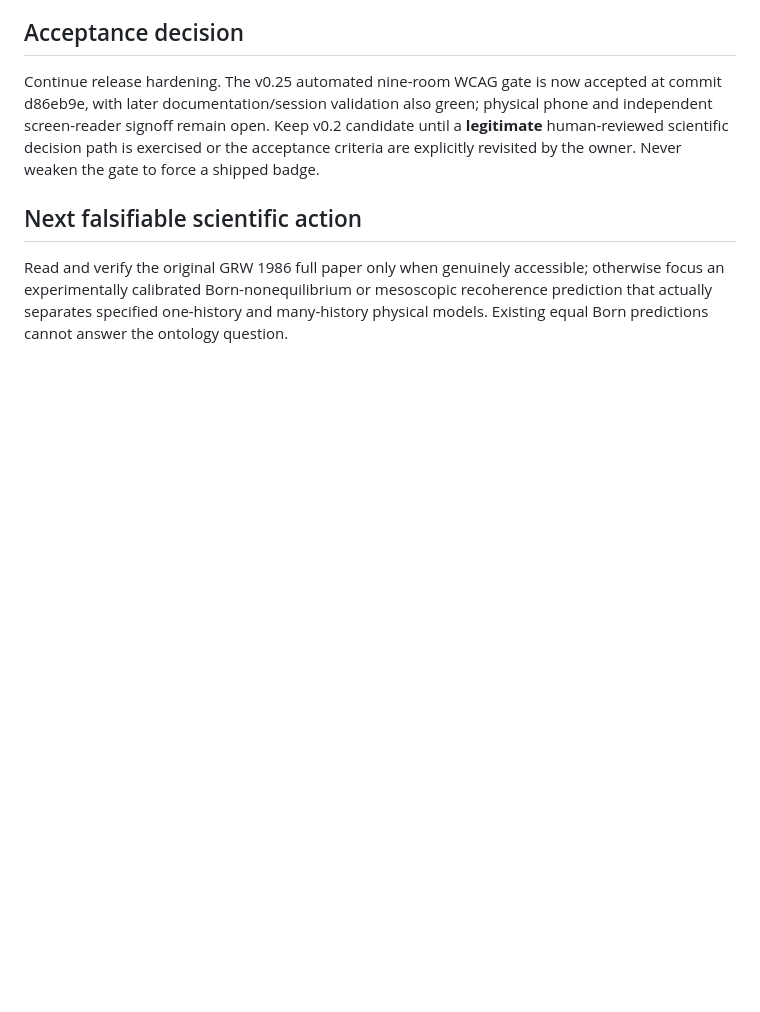
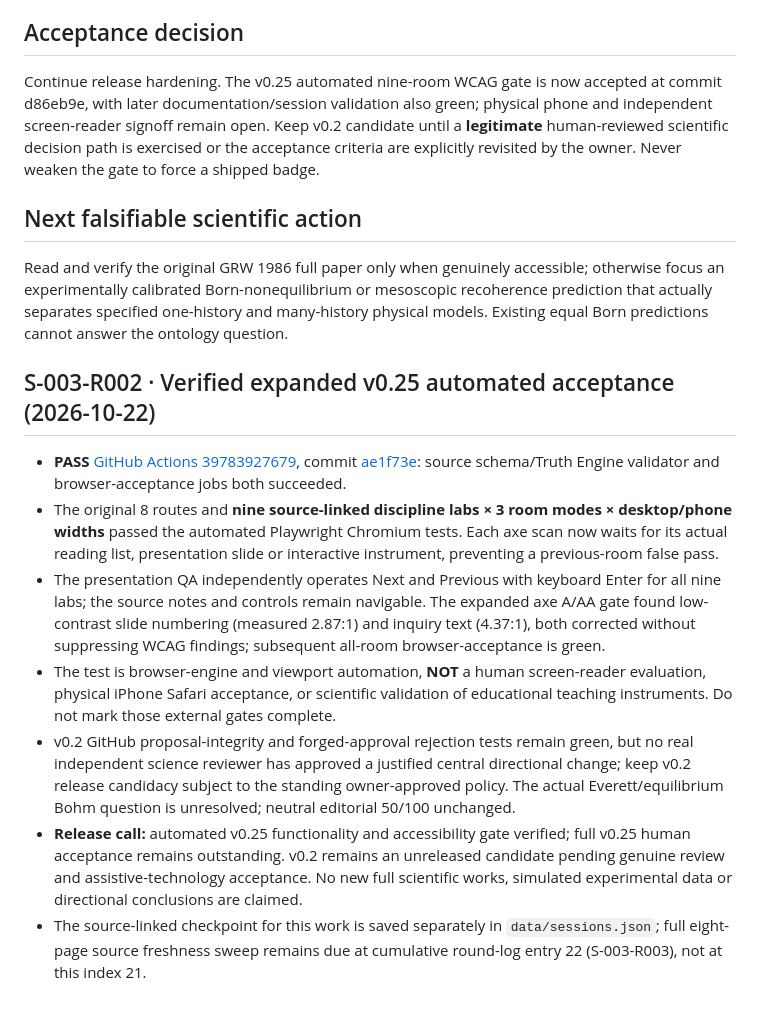
Before and after one commit to nikahanghojjati-oss/worldline-lab, a Markdown page: research/release-v02-v025-acceptance-S003-R001.md, the part around the change. Rendered like a GitHub page; blank space fills up the shorter version.

Commit message:
docs(v0.25): record green all-room axe and keyboard acceptance without human signoff claims

```diff
--- a/research/release-v02-v025-acceptance-S003-R001.md
+++ b/research/release-v02-v025-acceptance-S003-R001.md
@@ -38,3 +38,12 @@ Continue release hardening. The v0.25 automated nine-room WCAG gate is now accep
 
 ## Next falsifiable scientific action
 Read and verify the original GRW 1986 full paper only when genuinely accessible; otherwise focus an experimentally calibrated Born-nonequilibrium or mesoscopic recoherence prediction that actually separates specified one-history and many-history physical models. Existing equal Born predictions cannot answer the ontology question.
+
+## S-003-R002 · Verified expanded v0.25 automated acceptance (2026-10-22)
+- **PASS** [GitHub Actions 39783927679](https://github.com/nikahanghojjati-oss/worldline-lab/actions/runs/39783927679), commit [ae1f73e](https://github.com/nikahanghojjati-oss/worldline-lab/commit/ae1f73eff30800b30b595070228e605419075312): source schema/Truth Engine validator and browser-acceptance jobs both succeeded.
+- The original 8 routes and **nine source-linked discipline labs × 3 room modes × desktop/phone widths** passed the automated Playwright Chromium tests. Each axe scan now waits for its actual reading list, presentation slide or interactive instrument, preventing a previous-room false pass.
+- The presentation QA independently operates Next and Previous with keyboard Enter for all nine labs; the source notes and controls remain navigable. The expanded axe A/AA gate found low-contrast slide numbering (measured 2.87:1) and inquiry text (4.37:1), both corrected without suppressing WCAG findings; subsequent all-room browser-acceptance is green.
+- The test is browser-engine and viewport automation, **NOT** a human screen-reader evaluation, physical iPhone Safari acceptance, or scientific validation of educational teaching instruments. Do not mark those external gates complete.
+- v0.2 GitHub proposal-integrity and forged-approval rejection tests remain green, but no real independent science reviewer has approved a justified central directional change; keep v0.2 release candidacy subject to the standing owner-approved policy. The actual Everett/equilibrium Bohm question is unresolved; neutral editorial 50/100 unchanged.
+- **Release call:** automated v0.25 functionality and accessibility gate verified; full v0.25 human acceptance remains outstanding. v0.2 remains an unreleased candidate pending genuine review and assistive-technology acceptance. No new full scientific works, simulated experimental data or directional conclusions are claimed.
+- The source-linked checkpoint for this work is saved separately in `data/sessions.json`; full eight-page source freshness sweep remains due at cumulative round-log entry 22 (S-003-R003), not at this index 21.
```
